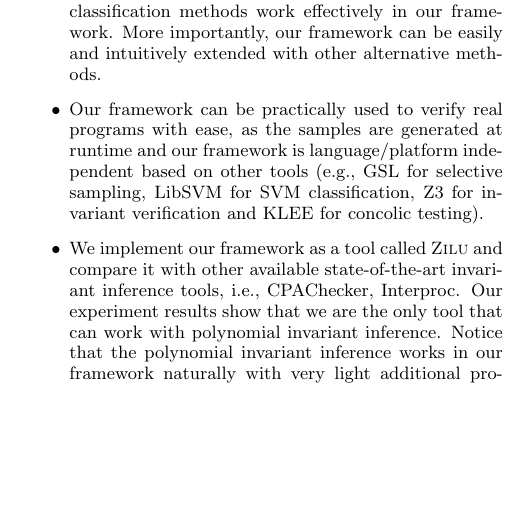
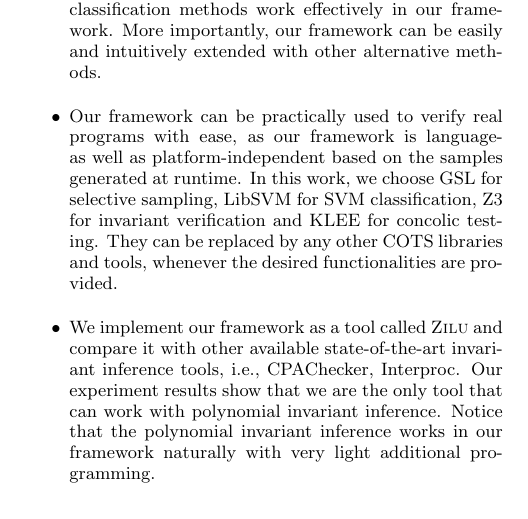
Before and after one commit to IIFrm/Invariant-Generation, a LaTeX paper (paper.tex, which reads introduction.tex): part of one column of page 2 of 8, cut so that both start at the same text, the shorter picture padded with empty space. Compiled offline with pdfLaTeX.

Commit message:
minor update

```diff
--- a/introduction.tex
+++ b/introduction.tex
@@ -171,10 +171,12 @@ Our contributions are four-fold.
     More importantly, our framework can be easily and intuitively extended with other alternative methods.
     \item
     Our framework can be practically used to verify real programs with ease,
-    as the samples are generated at runtime
-    and our framework is language/platform independent based on other tools
-    (e.g., GSL for selective sampling, LibSVM for SVM classification,
-    Z3 for invariant verification and KLEE for concolic testing).
+    as our framework is language- as well as platform-independent
+    based on the samples generated at runtime.
+    In this work, we choose GSL for selective sampling, LibSVM for SVM classification,
+    Z3 for invariant verification and KLEE for concolic testing.
+    They can be replaced by any other COTS libraries and tools,
+    whenever the desired functionalities are provided.
     \item
     We implement our framework as a tool called \textsc{Zilu}
     and compare it with other available state-of-the-art invariant inference tools,
```
Also changed, not shown: evaluation.tex (+0 -2 lines), introduction.tex (8 more changed lines).
